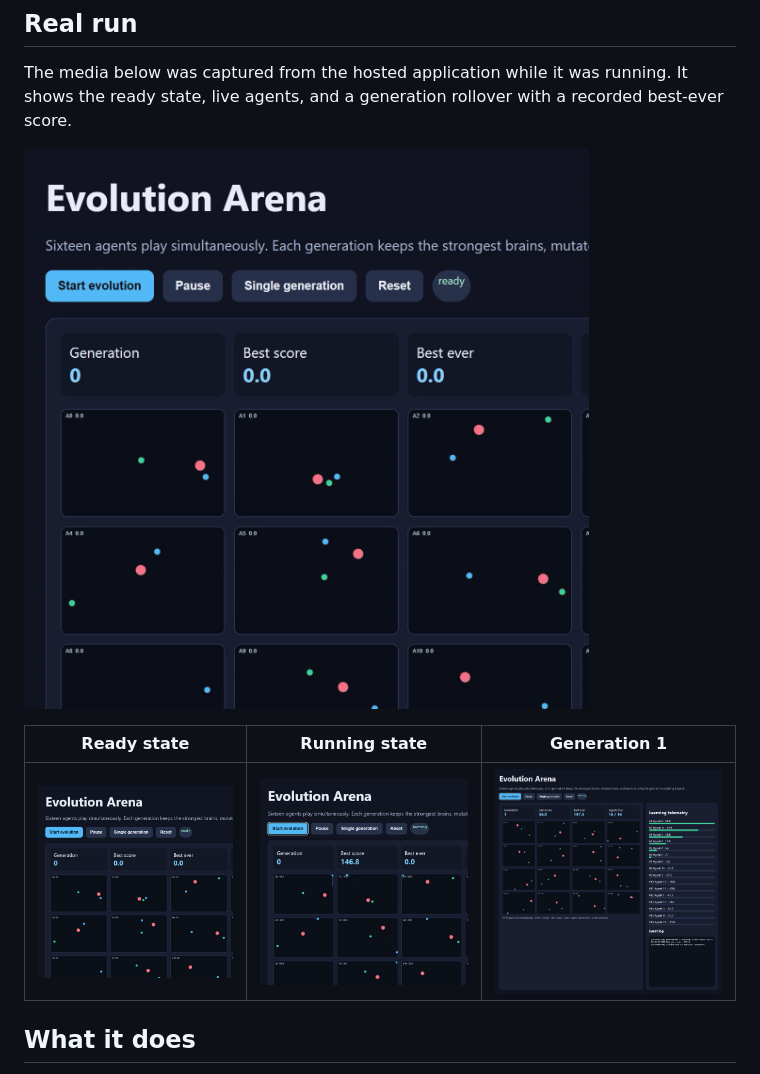
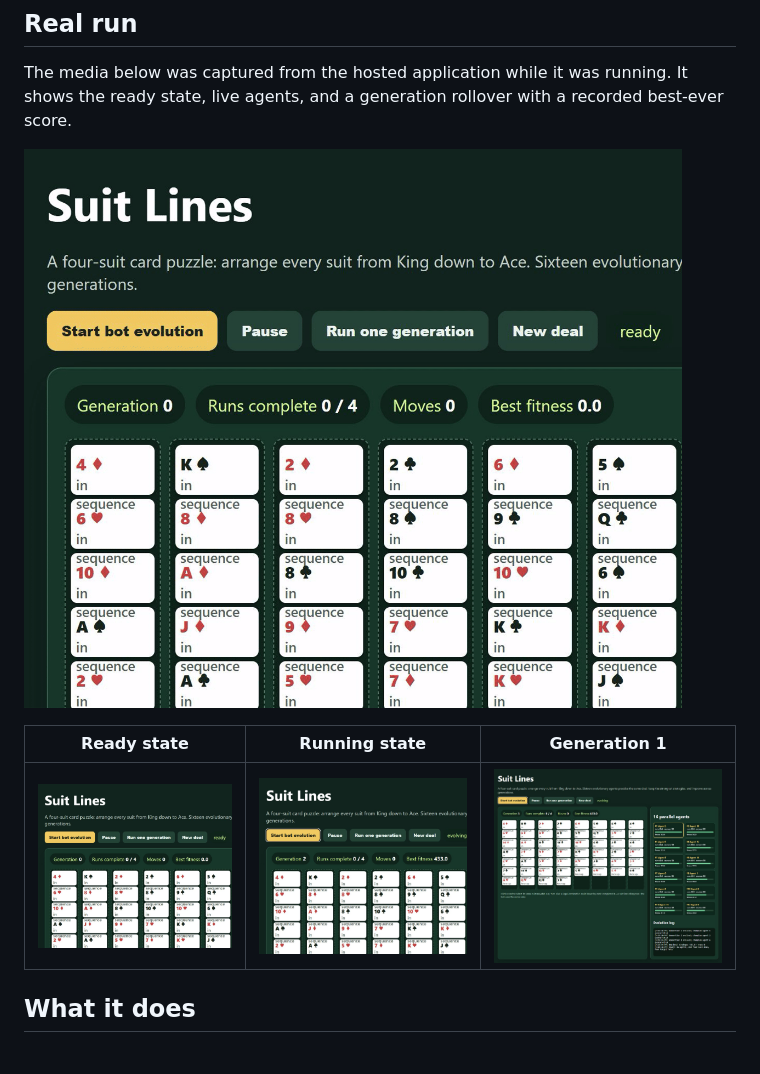
Before and after one commit to Eipckz/Evolution-Arena-Auto-Learning-Bot, a Markdown page: README.md, the part around the change. GitHub-like rendering; pictures changed too: media/suit-lines-demo.gif (added), media/suit-lines-generation-1.png (added), media/suit-lines-ready.png (added).

Commit message:
Add Suit Lines card-game demo media

```diff
--- a/README.md
+++ b/README.md
@@ -18,11 +18,11 @@ The GUI shows the playable tableau, live ranking for all 16 agents, generation n
 
 The media below was captured from the hosted application while it was running. It shows the ready state, live agents, and a generation rollover with a recorded best-ever score.
 
-![Evolution Arena live demo](media/evolution-arena-demo.gif)
+![Suit Lines live demo](media/suit-lines-demo.gif)
 
 | Ready state | Running state | Generation 1 |
 |---|---|---|
-| ![Ready state](media/evolution-arena-ready.png) | ![Running state](media/evolution-arena-running.png) | ![Generation 1](media/evolution-arena-generation-1.png) |
+| ![Ready state](media/suit-lines-ready.png) | ![Running state](media/suit-lines-running.png) | ![Generation 1](media/suit-lines-generation-1.png) |
 
 ## What it does
 
```
Also changed, not shown: 1 other file.
